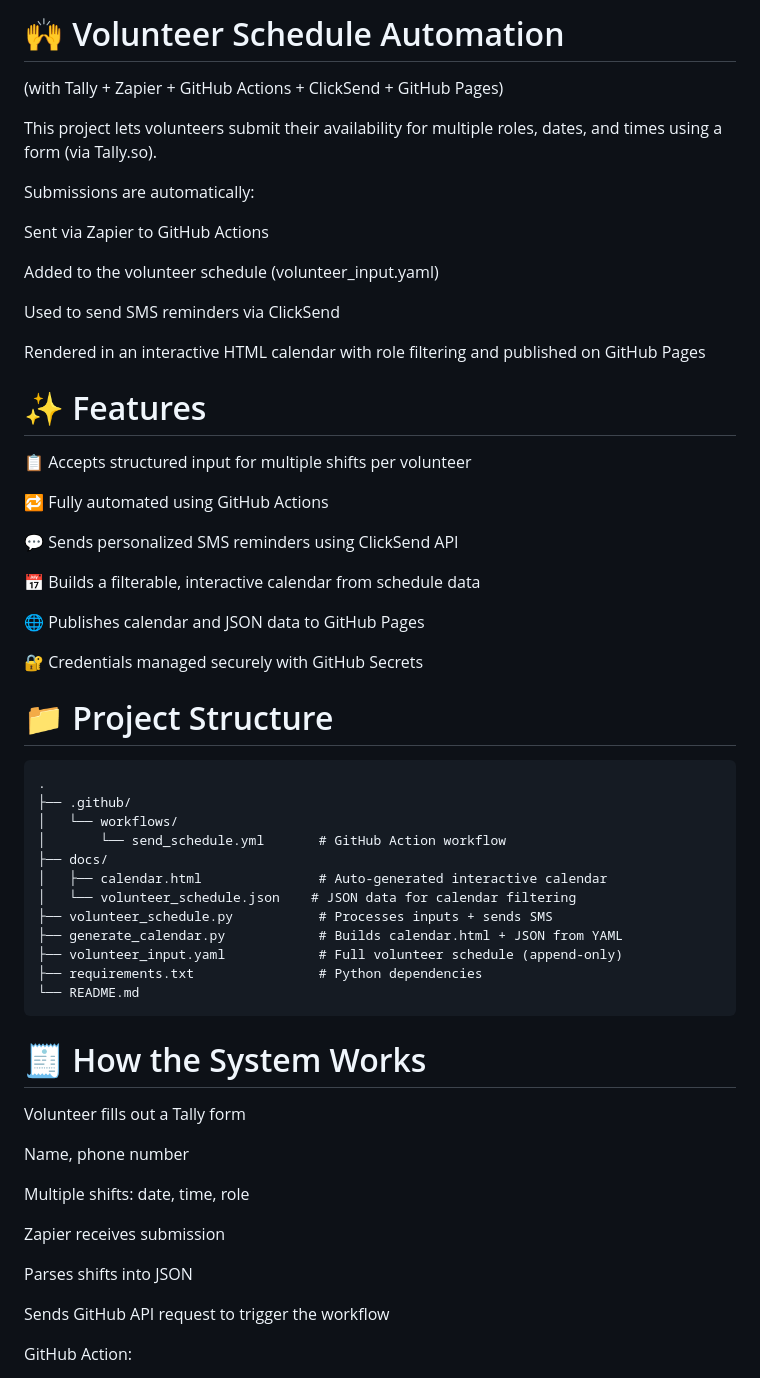
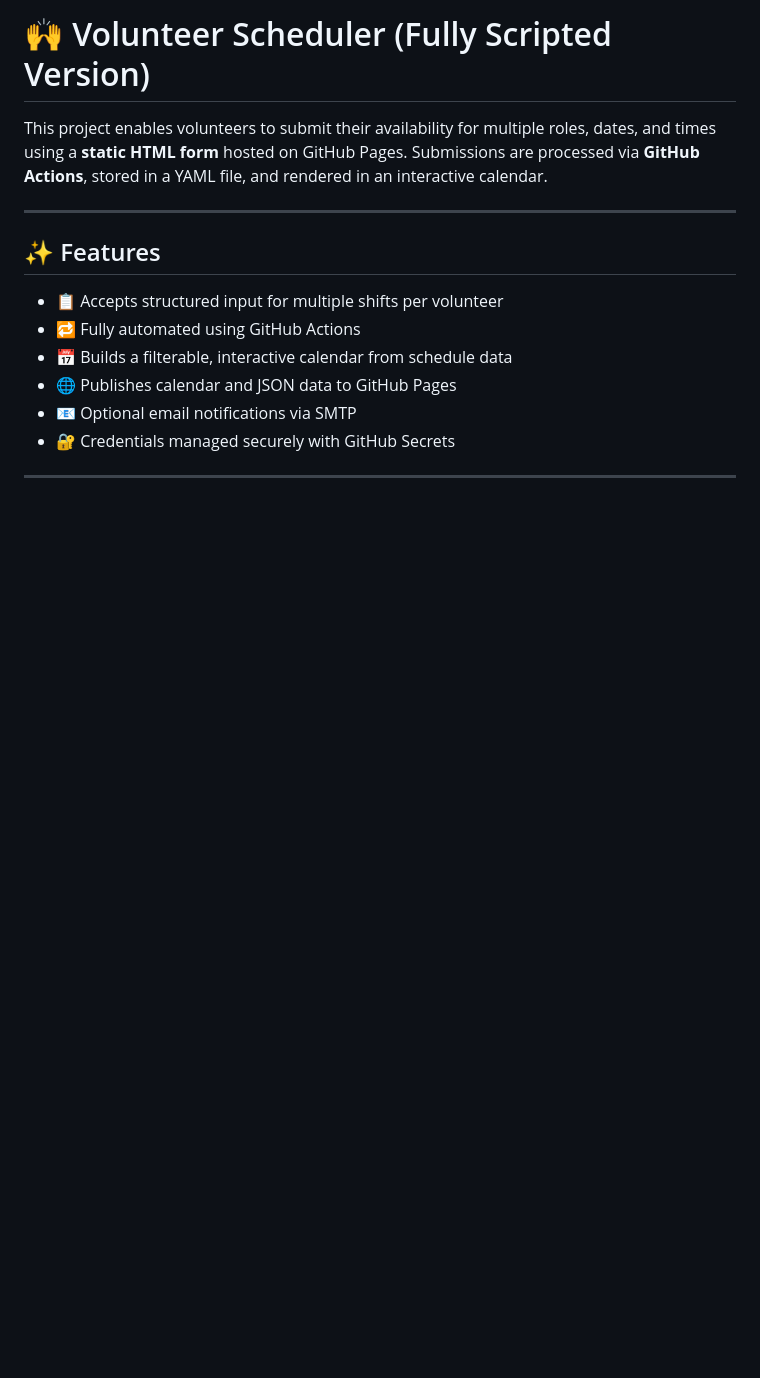
Before and after one commit to clgi-technology/volunteer-schedular, a Markdown page: README.md, the part around one of its changes. GitHub-like rendering; blank space fills up the shorter version.

````diff
--- a/README.md
+++ b/README.md
@@ -1,61 +1,17 @@
-# 🙌 Volunteer Schedule Automation
+# 🙌 Volunteer Scheduler (Fully Scripted Version)
 
-(with Tally + Zapier + GitHub Actions + ClickSend + GitHub Pages)
+This project enables volunteers to submit their availability for multiple roles, dates, and times using a **static HTML form** hosted on GitHub Pages. Submissions are processed via **GitHub Actions**, stored in a YAML file, and rendered in an interactive calendar.
 
-This project lets volunteers submit their availability for multiple roles, dates, and times using a form (via Tally.so).
+---
 
-Submissions are automatically:
+## ✨ Features
 
-Sent via Zapier to GitHub Actions
+- 📋 Accepts structured input for multiple shifts per volunteer
+- 🔁 Fully automated using GitHub Actions
+- 📅 Builds a filterable, interactive calendar from schedule data
+- 🌐 Publishes calendar and JSON data to GitHub Pages
+- 📧 Optional email notifications via SMTP
+- 🔐 Credentials managed securely with GitHub Secrets
 
-Added to the volunteer schedule (volunteer_input.yaml)
+---
 
-Used to send SMS reminders via ClickSend
-
-Rendered in an interactive HTML calendar with role filtering and published on GitHub Pages
-
-# ✨ Features
-📋 Accepts structured input for multiple shifts per volunteer
-
-🔁 Fully automated using GitHub Actions
-
-💬 Sends personalized SMS reminders using ClickSend API
-
-📅 Builds a filterable, interactive calendar from schedule data
-
-🌐 Publishes calendar and JSON data to GitHub Pages
-
-🔐 Credentials managed securely with GitHub Secrets
-
-# 📁 Project Structure
-
-```
-.
-├── .github/
-│   └── workflows/
-│       └── send_schedule.yml       # GitHub Action workflow
-├── docs/
-│   ├── calendar.html               # Auto-generated interactive calendar
-│   └── volunteer_schedule.json    # JSON data for calendar filtering
-├── volunteer_schedule.py           # Processes inputs + sends SMS
-├── generate_calendar.py            # Builds calendar.html + JSON from YAML
-├── volunteer_input.yaml            # Full volunteer schedule (append-only)
-├── requirements.txt                # Python dependencies
-└── README.md
-```
-
-# 🧾 How the System Works
-Volunteer fills out a Tally form
-
-Name, phone number
-
-Multiple shifts: date, time, role
-
-Zapier receives submission
-
-Parses shifts into JSON
-
-Sends GitHub API request to trigger the workflow
-
-GitHub Action:
-
````
Also changed, not shown: other parts of README.md (+62 -239 lines).
